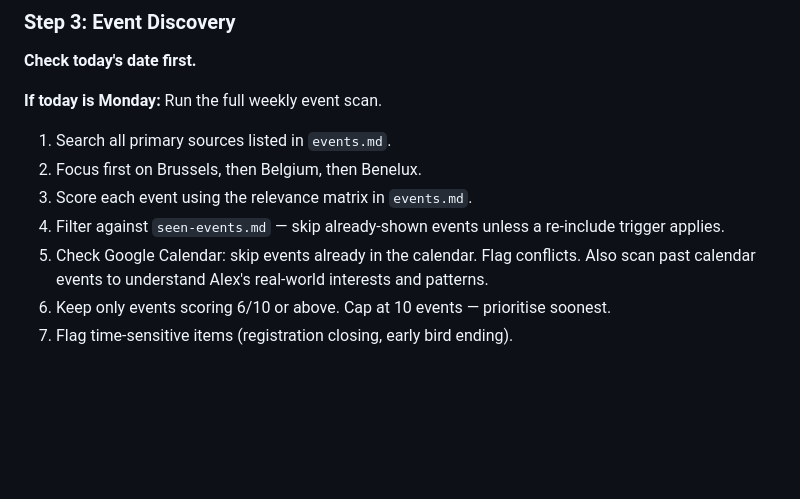
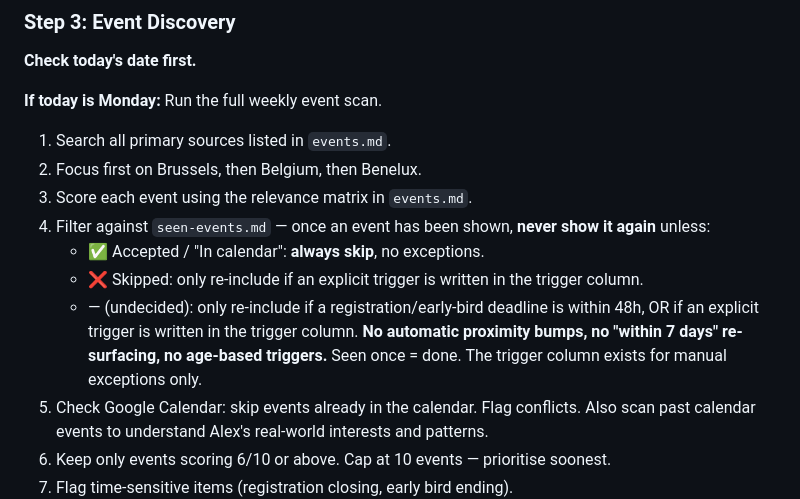
Before and after one commit to Hurleveur/cyberspace, a Markdown page: CLAUDE.md, the part around one of its changes. Rendered like a GitHub page; blank space fills up the shorter version.

```diff
--- a/CLAUDE.md
+++ b/CLAUDE.md
@@ -107,7 +107,13 @@ Replace `{date}` with yesterday's date (e.g. "March 2 2026").
 1. Search all primary sources listed in `events.md`.
 2. Focus first on Brussels, then Belgium, then Benelux.
 3. Score each event using the relevance matrix in `events.md`.
-4. Filter against `seen-events.md` — skip already-shown events unless a re-include trigger applies.
+4. Filter against `seen-events.md` — once an event has been shown, **never show it again** unless:
+   - ✅ Accepted / "In calendar": **always skip**, no exceptions.
+   - ❌ Skipped: only re-include if an explicit trigger is written in the trigger column.
+   - — (undecided): only re-include if a registration/early-bird deadline is within 48h,
+     OR if an explicit trigger is written in the trigger column.
+   **No automatic proximity bumps, no "within 7 days" re-surfacing, no age-based triggers.**
+   Seen once = done. The trigger column exists for manual exceptions only.
 5. Check Google Calendar: skip events already in the calendar. Flag conflicts.
    Also scan past calendar events to understand Alex's real-world interests and patterns.
 6. Keep only events scoring 6/10 or above. Cap at 10 events — prioritise soonest.
```
Also changed, not shown: other parts of CLAUDE.md (+44 -0 lines).
